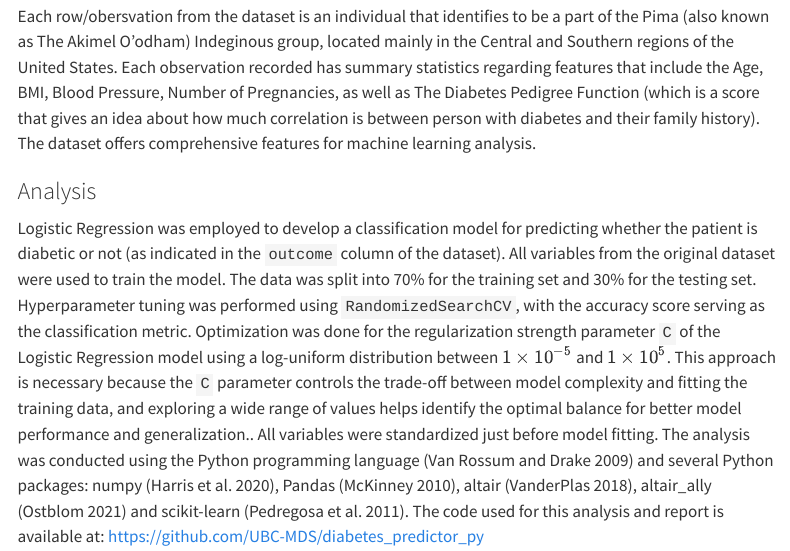
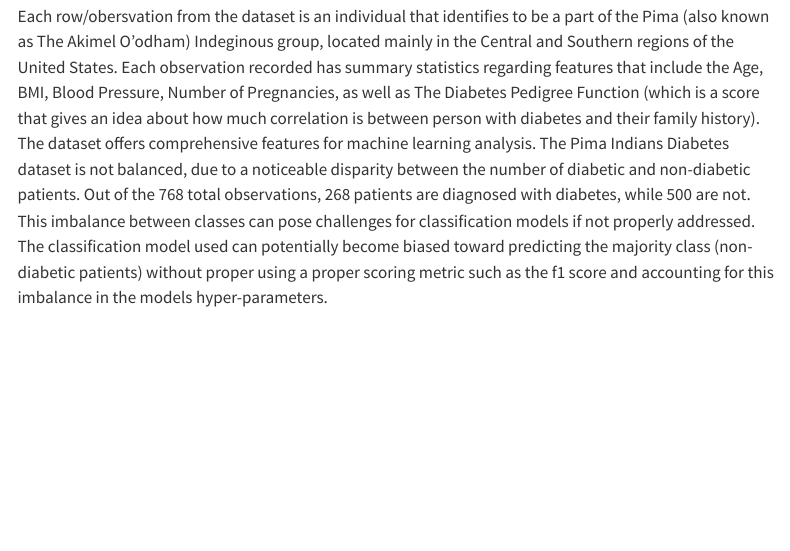
Before and after one commit to UBC-MDS/ClassificationDiabetesAnalysis, a Quarto document (reports/diabetes_analysis.qmd): the page in a window 1100 px wide, from 1580 px down. Rendered offline with R 4.5, knitr and Pandoc in place of Quarto, with nearby package versions; some code elsewhere in the file could not run offline; menus at the side of the page are left out.

Commit message:
addressing Important methodology descriptions missing further discussing data in details and how C was optimized

```diff
--- a/reports/diabetes_analysis.qmd
+++ b/reports/diabetes_analysis.qmd
@@ -111,7 +111,7 @@
 located mainly in the Central and Southern regions of the United States. Each observation recorded has summary statistics regarding features
 that include the Age, BMI, Blood Pressure, Number of Pregnancies, as well as
 The Diabetes Pedigree Function (which is a score that gives an idea about how much correlation is between person with diabetes and their family history).
-The dataset offers comprehensive features for machine learning analysis.
+The dataset offers comprehensive features for machine learning analysis. The Pima Indians Diabetes dataset is not balanced, due to a noticeable disparity between the number of diabetic and non-diabetic patients. Out of the 768 total observations, 268 patients are diagnosed with diabetes, while 500 are not. This imbalance between classes can pose challenges for classification models if not properly addressed. The classification model used can potentially become biased toward predicting the majority class (non-diabetic patients) without proper using a proper scoring metric such as the f1 score and accounting for this imbalance in the models hyper-parameters.
 
 ### Analysis
 
```
